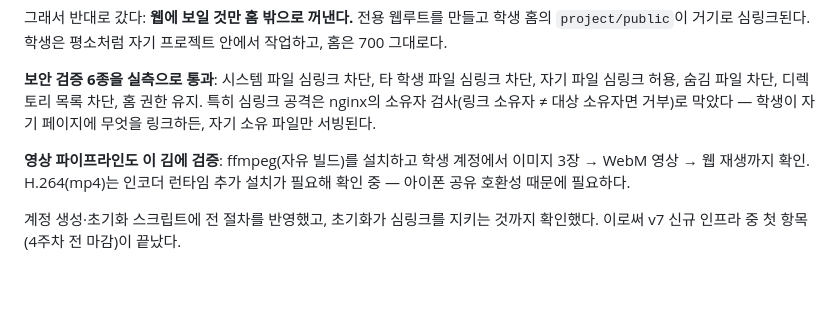
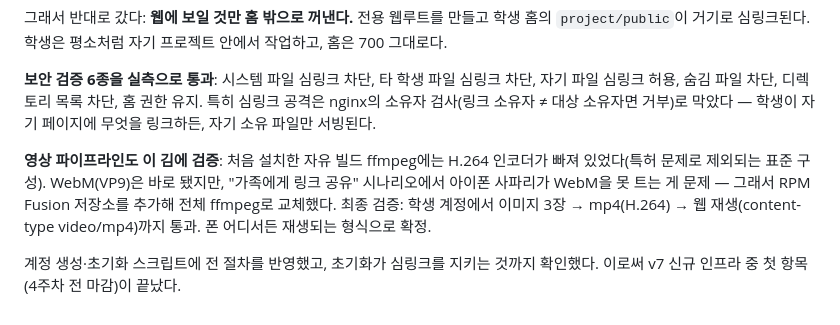
Before and after one commit to mooner92/AITF, a Markdown page: classlog/week-00-setup.md, the part around the change. Rendered like a GitHub page; blank space fills up the shorter version.

Commit message:
classlog: ffmpeg H.264 확정 (RPM Fusion 전체판, 아이폰 호환 mp4 검증)
Co-Authored-By: Claude Fable 5 <noreply@anthropic.com>
Claude-Session: https://claude.ai/code/session_017BSAvqHS3WSPZXxBZP2dRH

```diff
--- a/classlog/week-00-setup.md
+++ b/classlog/week-00-setup.md
@@ -146,6 +146,6 @@
 
 **보안 검증 6종을 실측으로 통과**: 시스템 파일 심링크 차단, 타 학생 파일 심링크 차단, 자기 파일 심링크 허용, 숨김 파일 차단, 디렉토리 목록 차단, 홈 권한 유지. 특히 심링크 공격은 nginx의 소유자 검사(링크 소유자 ≠ 대상 소유자면 거부)로 막았다 — 학생이 자기 페이지에 무엇을 링크하든, 자기 소유 파일만 서빙된다.
 
-**영상 파이프라인도 이 김에 검증**: ffmpeg(자유 빌드)를 설치하고 학생 계정에서 이미지 3장 → WebM 영상 → 웹 재생까지 확인. H.264(mp4)는 인코더 런타임 추가 설치가 필요해 확인 중 — 아이폰 공유 호환성 때문에 필요하다.
+**영상 파이프라인도 이 김에 검증**: 처음 설치한 자유 빌드 ffmpeg에는 H.264 인코더가 빠져 있었다(특허 문제로 제외되는 표준 구성). WebM(VP9)은 바로 됐지만, "가족에게 링크 공유" 시나리오에서 아이폰 사파리가 WebM을 못 트는 게 문제 — 그래서 RPM Fusion 저장소를 추가해 전체 ffmpeg로 교체했다. 최종 검증: 학생 계정에서 이미지 3장 → mp4(H.264) → 웹 재생(content-type video/mp4)까지 통과. 폰 어디서든 재생되는 형식으로 확정.
 
 계정 생성·초기화 스크립트에 전 절차를 반영했고, 초기화가 심링크를 지키는 것까지 확인했다. 이로써 v7 신규 인프라 중 첫 항목(4주차 전 마감)이 끝났다.
```
